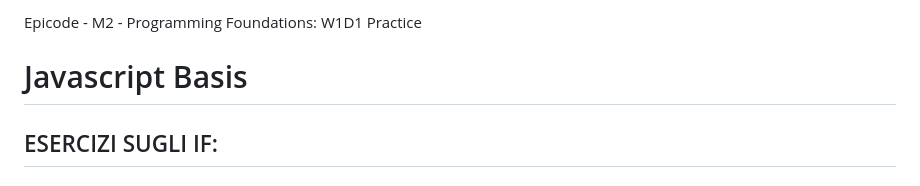
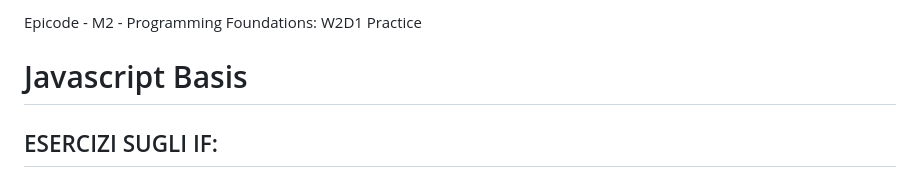
Before and after one commit to giacomosx/epicode, a Markdown page: Modulo_02/W2D1/readme.md, the part around the change. GitHub-like rendering.

```diff
--- a/Modulo_02/W2D1/readme.md
+++ b/Modulo_02/W2D1/readme.md
@@ -1,4 +1,4 @@
-Epicode - M2 - Programming Foundations: W1D1 Practice
+Epicode - M2 - Programming Foundations: W2D1 Practice
 
 # Javascript Basis
 
```
